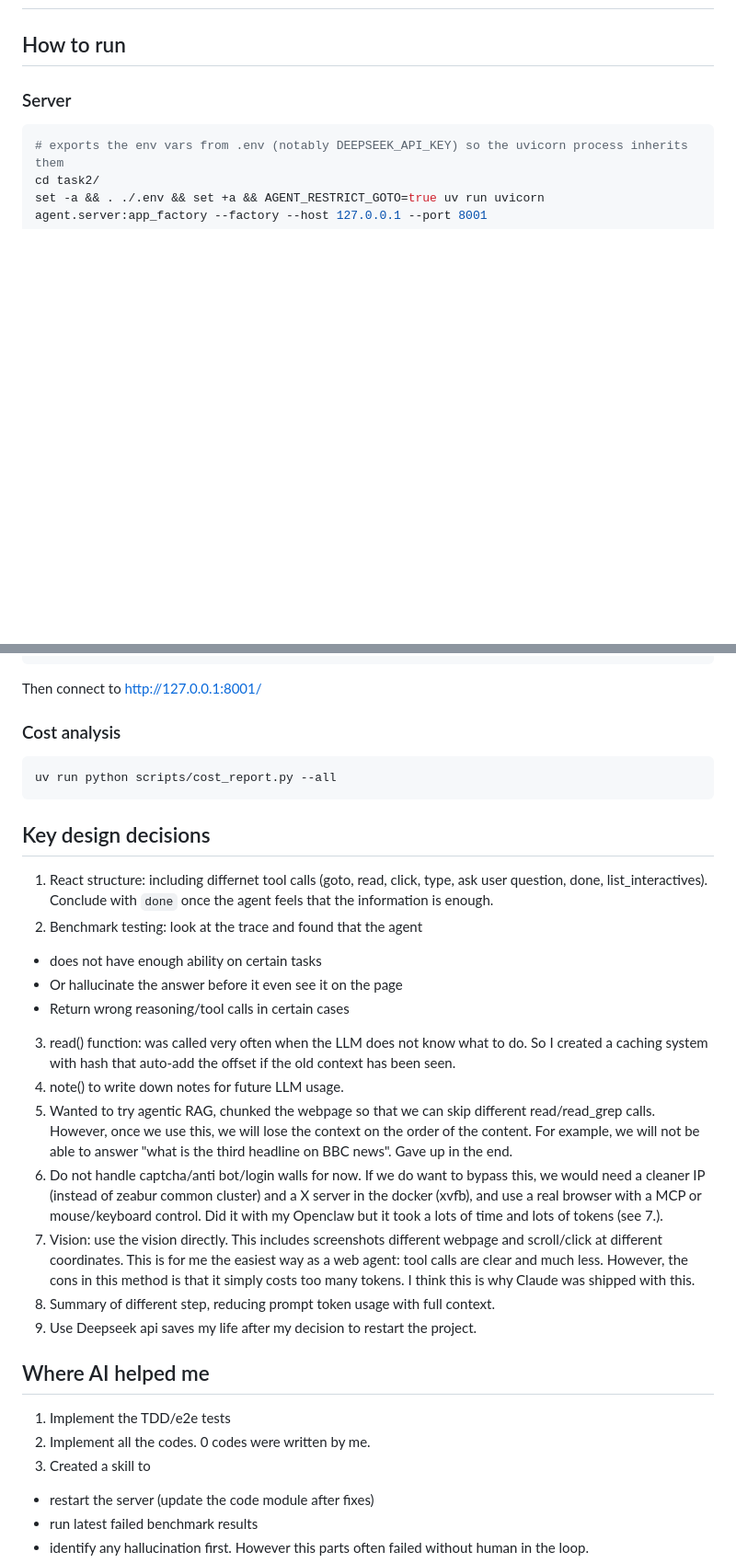
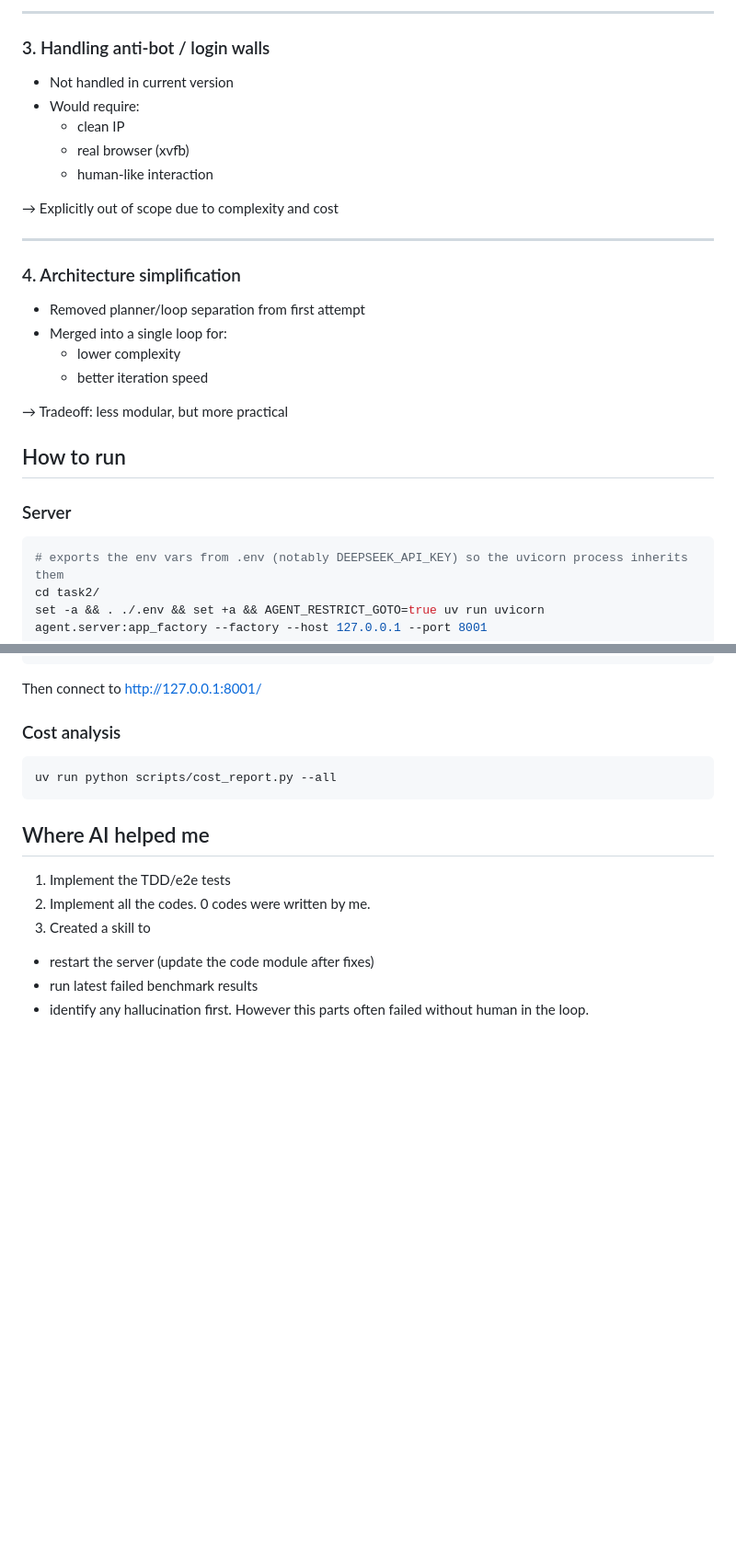
Before and after one commit to pinnerwt/v_coding_test2, a Markdown page: README.md, 2 parts joined by grey strips. Shown at 92% size. Rendered like a GitHub page; blank space fills up the shorter version.

Commit message:
docs: Update README.md with key design/failure/tradeoff patterns

````diff
--- a/README.md
+++ b/README.md
@@ -2,3 +77,25 @@
+---
+
+### 3. Handling anti-bot / login walls
+
+- Not handled in current version
+- Would require:
+  - clean IP
+  - real browser (xvfb)
+  - human-like interaction
+
+→ Explicitly out of scope due to complexity and cost
+
+---
+
+### 4. Architecture simplification
+
+- Removed planner/loop separation from first attempt
+- Merged into a single loop for:
+  - lower complexity
+  - better iteration speed
+
+→ Tradeoff: less modular, but more practical
 
 ## How to run
 ### Server
@@ -15,20 +112,6 @@ Then connect to http://127.0.0.1:8001/
 uv run python scripts/cost_report.py --all
 ```
 
-## Key design decisions
-1. React structure: including differnet tool calls (goto, read, click, type, ask user question, done, list_interactives). Conclude with `done` once the agent feels that the information is enough.
-2. Benchmark testing: look at the trace and found that the agent
- - does not have enough ability on certain tasks
- - Or hallucinate the answer before it even see it on the page
- - Return wrong reasoning/tool calls in certain cases
-3. read() function: was called very often when the LLM does not know what to do. So I created a caching system with hash that auto-add the offset if the old context has been seen.
-4. note() to write down notes for future LLM usage.
-5. Wanted to try agentic RAG, chunked the webpage so that we can skip different read/read_grep calls. However, once we use this, we will lose the context on the order of the content. For example, we will not be able to answer "what is the third headline on BBC news". Gave up in the end.
-6. Do not handle captcha/anti bot/login walls for now. If we do want to bypass this, we would need a cleaner IP (instead of zeabur common cluster) and a X server in the docker (xvfb), and use a real browser with a MCP or mouse/keyboard control. Did it with my Openclaw but it took a lots of time and lots of tokens (see 7.).
-7. Vision: use the vision directly. This includes screenshots different webpage and scroll/click at different coordinates. This is for me the easiest way as a web agent: tool calls are clear and much less. However, the cons in this method is that it simply costs too many tokens. I think this is why Claude was shipped with this.
-8. Summary of different step, reducing prompt token usage with full context.
-9. Use Deepseek api saves my life after my decision to restart the project.
-
 ## Where AI helped me
 1. Implement the TDD/e2e tests
 2. Implement all the codes. 0 codes were written by me.
````
Also changed, not shown: other parts of README.md (+75 -7 lines).
